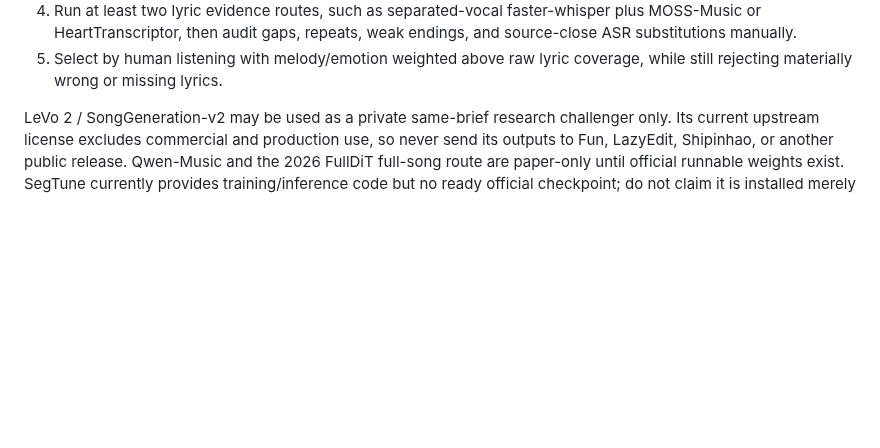
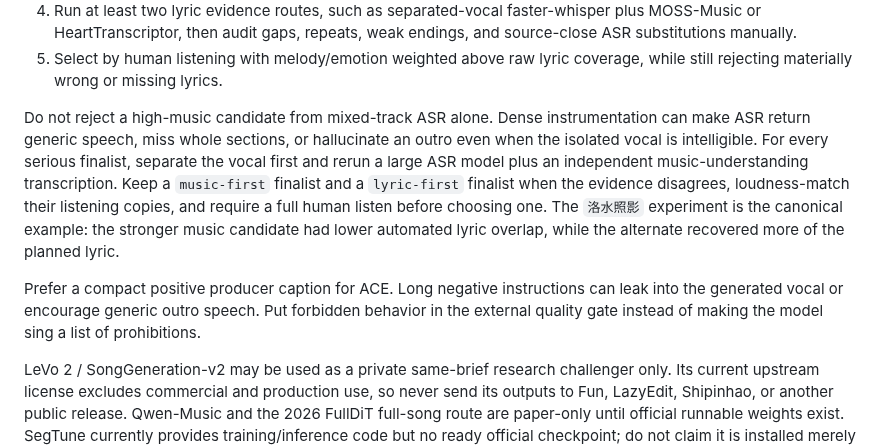
Before and after one commit to lachlanchen/LazySkills, a Markdown page: skills/musia-music-production/SKILL.md, the part around the change. Rendered like a GitHub page; blank space fills up the shorter version.

Commit message:
Harden Musia finalist lyric review

```diff
--- a/skills/musia-music-production/SKILL.md
+++ b/skills/musia-music-production/SKILL.md
@@ -217,6 +217,22 @@ single model name:
    repeats, weak endings, and source-close ASR substitutions manually.
 5. Select by human listening with melody/emotion weighted above raw lyric
    coverage, while still rejecting materially wrong or missing lyrics.
+
+Do not reject a high-music candidate from mixed-track ASR alone. Dense
+instrumentation can make ASR return generic speech, miss whole sections, or
+hallucinate an outro even when the isolated vocal is intelligible. For every
+serious finalist, separate the vocal first and rerun a large ASR model plus an
+independent music-understanding transcription. Keep a `music-first` finalist
+and a `lyric-first` finalist when the evidence disagrees, loudness-match their
+listening copies, and require a full human listen before choosing one. The
+`洛水照影` experiment is the canonical example: the stronger music candidate
+had lower automated lyric overlap, while the alternate recovered more of the
+planned lyric.
+
+Prefer a compact positive producer caption for ACE. Long negative instructions
+can leak into the generated vocal or encourage generic outro speech. Put
+forbidden behavior in the external quality gate instead of making the model
+sing a list of prohibitions.
 
 LeVo 2 / SongGeneration-v2 may be used as a private same-brief research
 challenger only. Its current upstream license excludes commercial and production
```
